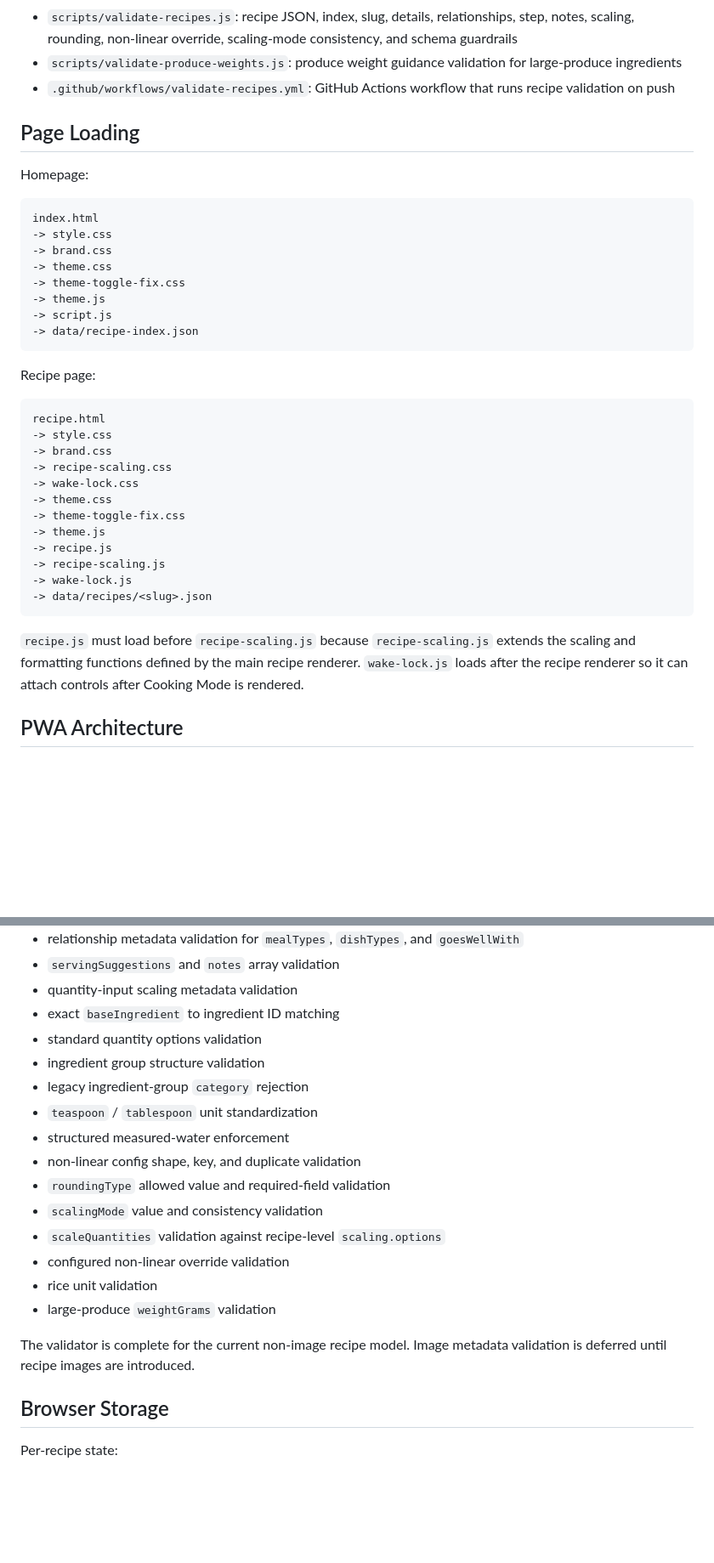
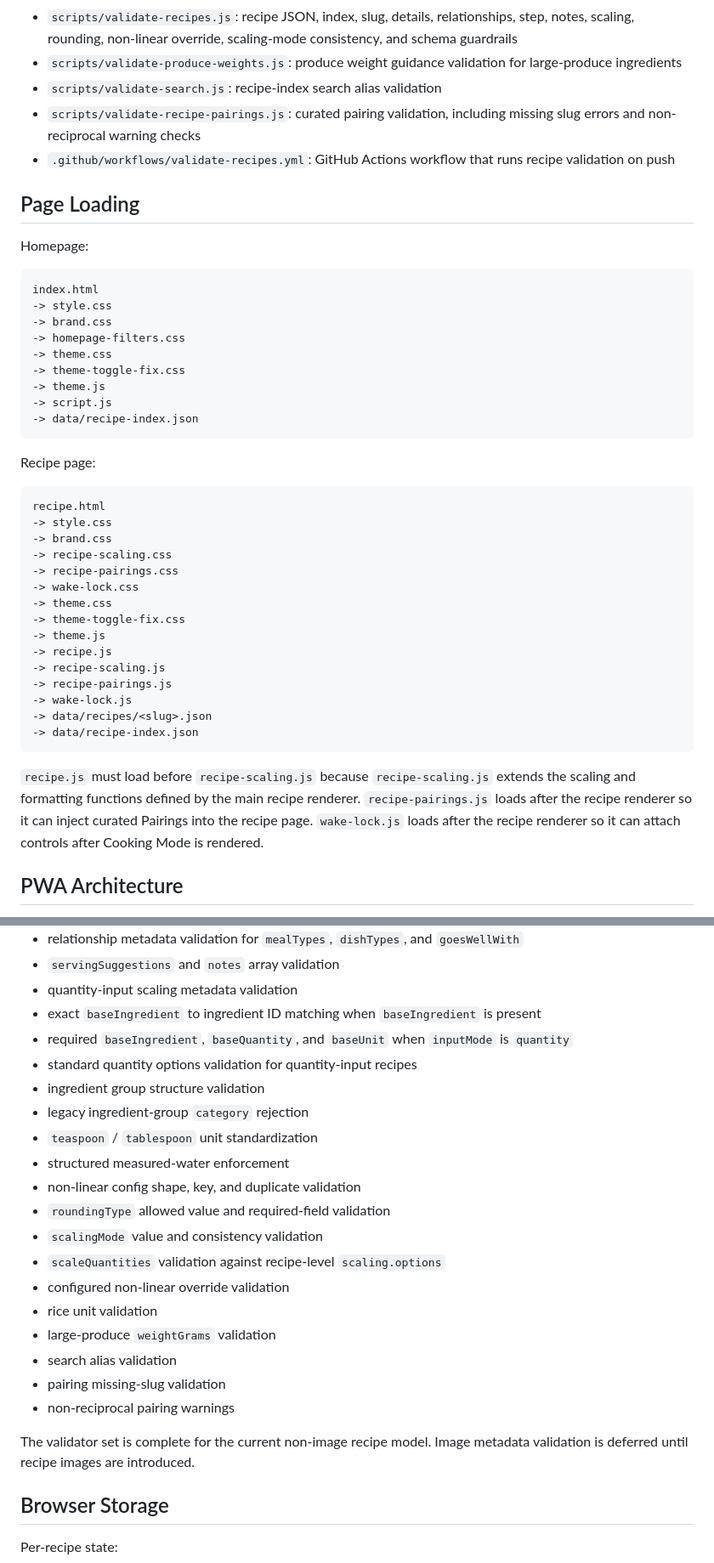
Before and after one commit to 2HarshaRaj/shukudu-kitchen, a Markdown page: docs/ARCHITECTURE.md, 2 parts joined by grey strips. Shown at 85% size. Rendered like a GitHub page; blank space fills up the shorter version.

Commit message:
Update architecture docs for pairings and validators

````diff
--- a/docs/ARCHITECTURE.md
+++ b/docs/ARCHITECTURE.md
@@ -54,6 +62,8 @@ shukudu-kitchen/
 - `data/validation/non-linear-ingredients.json`: config list of ingredients that require recipe-specific non-linear scaling overrides when scalable
 - `scripts/validate-recipes.js`: recipe JSON, index, slug, details, relationships, step, notes, scaling, rounding, non-linear override, scaling-mode consistency, and schema guardrails
 - `scripts/validate-produce-weights.js`: produce weight guidance validation for large-produce ingredients
+- `scripts/validate-search.js`: recipe-index search alias validation
+- `scripts/validate-recipe-pairings.js`: curated pairing validation, including missing slug errors and non-reciprocal warning checks
 - `.github/workflows/validate-recipes.yml`: GitHub Actions workflow that runs recipe validation on push
 
 ## Page Loading
@@ -64,6 +74,7 @@ Homepage:
 index.html
 -> style.css
 -> brand.css
+-> homepage-filters.css
 -> theme.css
 -> theme-toggle-fix.css
 -> theme.js
@@ -78,17 +89,20 @@ recipe.html
 -> style.css
 -> brand.css
 -> recipe-scaling.css
+-> recipe-pairings.css
 -> wake-lock.css
 -> theme.css
 -> theme-toggle-fix.css
 -> theme.js
 -> recipe.js
 -> recipe-scaling.js
+-> recipe-pairings.js
 -> wake-lock.js
 -> data/recipes/<slug>.json
+-> data/recipe-index.json
 ```
 
-`recipe.js` must load before `recipe-scaling.js` because `recipe-scaling.js` extends the scaling and formatting functions defined by the main recipe renderer. `wake-lock.js` loads after the recipe renderer so it can attach controls after Cooking Mode is rendered.
+`recipe.js` must load before `recipe-scaling.js` because `recipe-scaling.js` extends the scaling and formatting functions defined by the main recipe renderer. `recipe-pairings.js` loads after the recipe renderer so it can inject curated Pairings into the recipe page. `wake-lock.js` loads after the recipe renderer so it can attach controls after Cooking Mode is rendered.
 
 ## PWA Architecture
 
@@ -433,8 +449,9 @@ Validator guardrails include:
 - relationship metadata validation for `mealTypes`, `dishTypes`, and `goesWellWith`
 - `servingSuggestions` and `notes` array validation
 - quantity-input scaling metadata validation
-- exact `baseIngredient` to ingredient ID matching
-- standard quantity options validation
+- exact `baseIngredient` to ingredient ID matching when `baseIngredient` is present
+- required `baseIngredient`, `baseQuantity`, and `baseUnit` when `inputMode` is `quantity`
+- standard quantity options validation for quantity-input recipes
 - ingredient group structure validation
 - legacy ingredient-group `category` rejection
 - `teaspoon` / `tablespoon` unit standardization
@@ -446,8 +463,11 @@ Validator guardrails include:
 - configured non-linear override validation
 - rice unit validation
 - large-produce `weightGrams` validation
+- search alias validation
+- pairing missing-slug validation
+- non-reciprocal pairing warnings
 
-The validator is complete for the current non-image recipe model. Image metadata validation is deferred until recipe images are introduced.
+The validator set is complete for the current non-image recipe model. Image metadata validation is deferred until recipe images are introduced.
 
 ## Browser Storage
 
````
Also changed, not shown: other parts of docs/ARCHITECTURE.md (+20 -9 lines).
